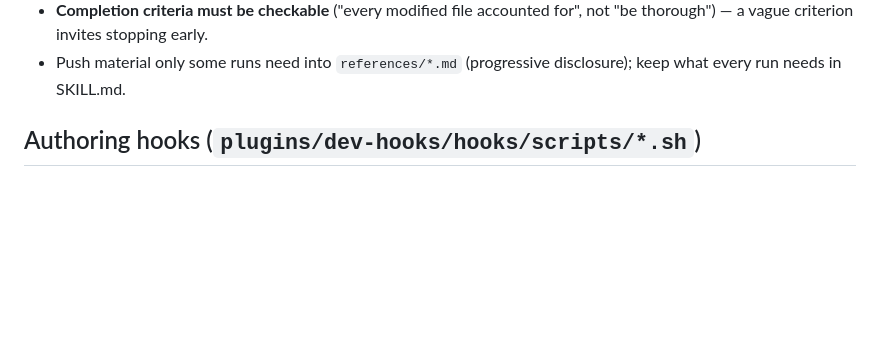
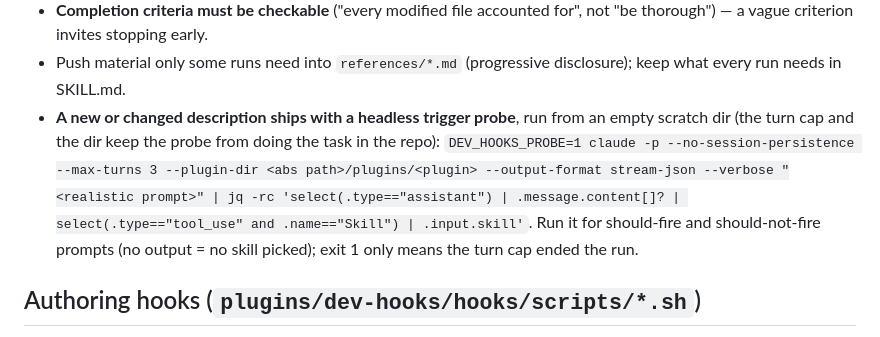
Before and after one commit to mickzijdel/dev-hooks, a Markdown page: CLAUDE.md, the part around the change. GitHub-like rendering; blank space fills up the shorter version.

Commit message:
docs: a changed skill description ships with a headless trigger probe
CLAUDE.md's "Authoring skills" now gives the probe command: a capped
`claude -p --plugin-dir` run from a scratch dir, jq'd for the Skill
tool_use, for should-fire and should-not-fire prompts. Verified on the
writing plugin: "write a README for my dotfiles repo" picked
writing:github-readme; a `tee` question picked nothing.

Co-Authored-By: Claude Opus 5.5 <noreply@anthropic.com>

```diff
--- a/CLAUDE.md
+++ b/CLAUDE.md
@@ -188,6 +188,11 @@ label patterns mirror `hook_helpers.end_report_missing`'s, pinned by
   thorough") — a vague criterion invites stopping early.
 - Push material only some runs need into `references/*.md` (progressive disclosure); keep
   what every run needs in SKILL.md.
+- **A new or changed description ships with a headless trigger probe**, run from an empty
+  scratch dir (the turn cap and the dir keep the probe from doing the task in the repo):
+  `DEV_HOOKS_PROBE=1 claude -p --no-session-persistence --max-turns 3 --plugin-dir <abs path>/plugins/<plugin> --output-format stream-json --verbose "<realistic prompt>" | jq -rc 'select(.type=="assistant") | .message.content[]? | select(.type=="tool_use" and .name=="Skill") | .input.skill'`.
+  Run it for should-fire and should-not-fire prompts (no output = no skill picked); exit 1
+  only means the turn cap ended the run.
 
 ## Authoring hooks (`plugins/dev-hooks/hooks/scripts/*.sh`)
 
```
